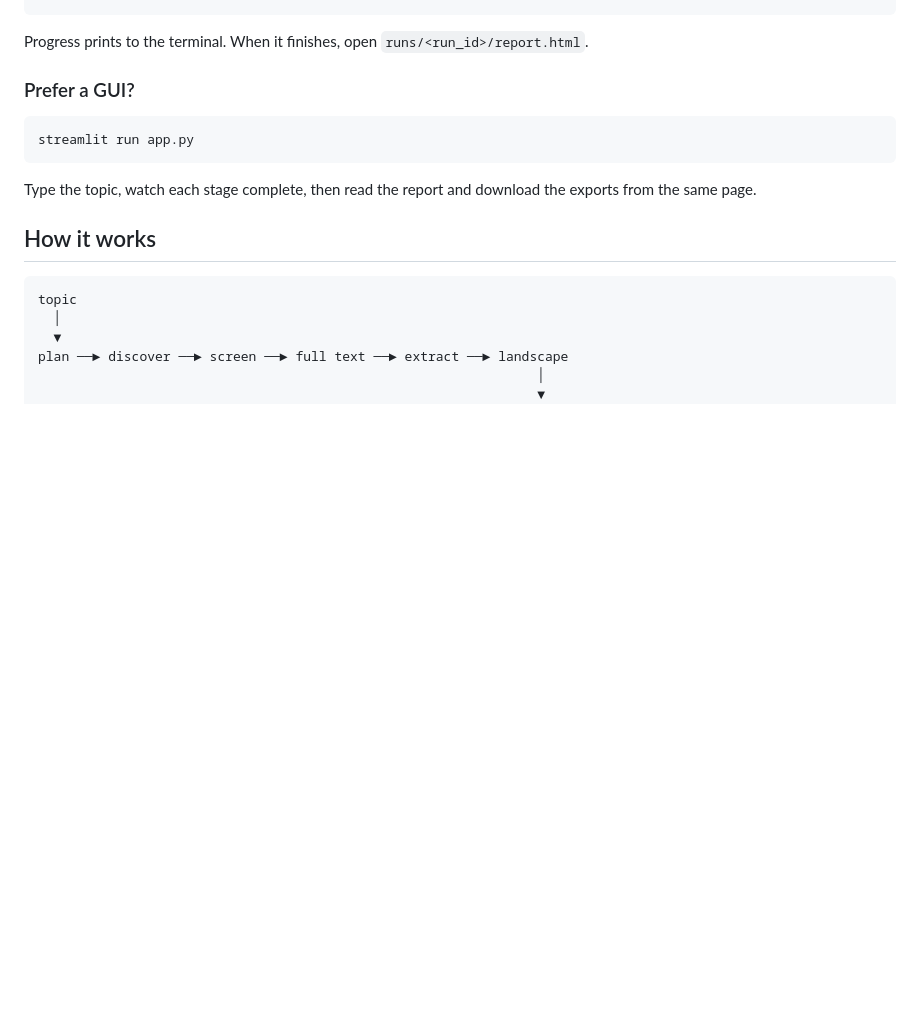
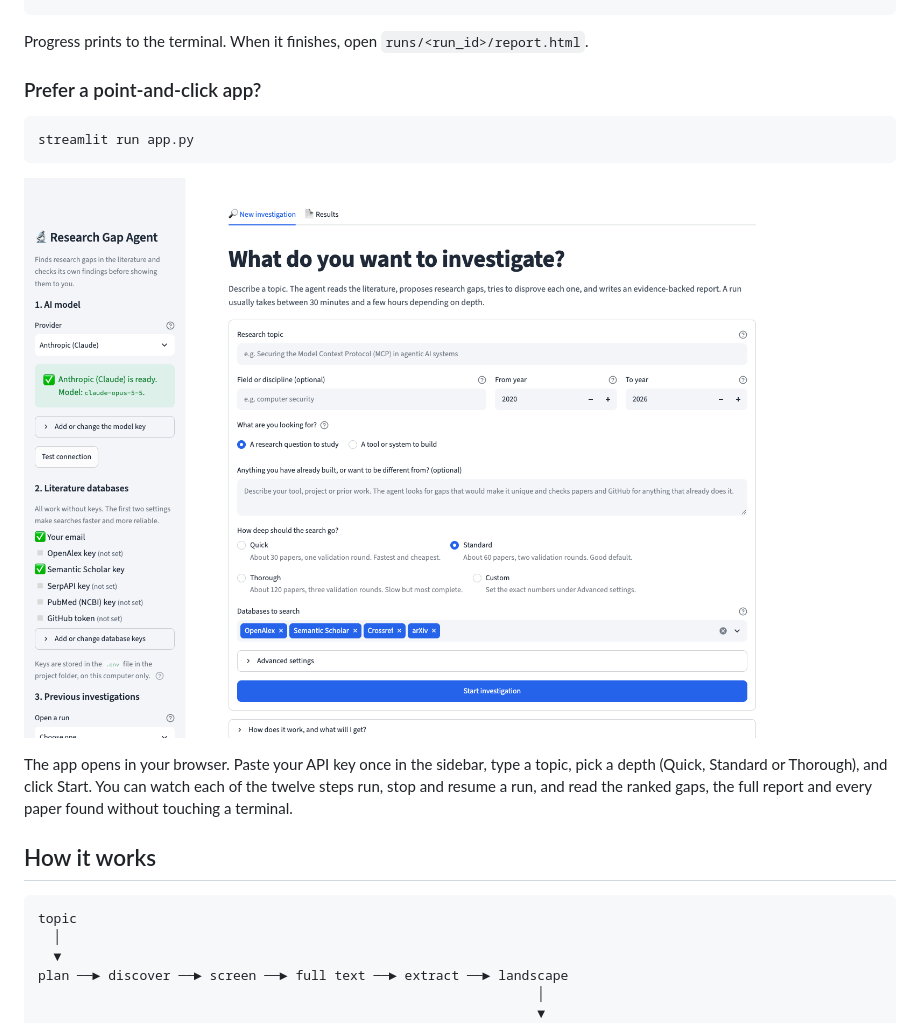
Before and after one commit to ImLujain/research-gap-discovery-agent, a Markdown page: README.md, the part around the change. GitHub-like rendering; pictures changed too: docs/images/dashboard.png (added); blank space fills up the shorter version.

````diff
--- a/README.md
+++ b/README.md
@@ -33,13 +33,17 @@ research-gap-agent "prompt injection attacks on tool-using LLM agents" --from-ye
 
 Progress prints to the terminal. When it finishes, open `runs/<run_id>/report.html`.
 
-### Prefer a GUI?
+### Prefer a point-and-click app?
 
 ```bash
 streamlit run app.py
 ```
 
-Type the topic, watch each stage complete, then read the report and download the exports from the same page.
+![The dashboard](docs/images/dashboard.png)
+
+The app opens in your browser. Paste your API key once in the sidebar, type a topic, pick a depth
+(Quick, Standard or Thorough), and click Start. You can watch each of the twelve steps run, stop and
+resume a run, and read the ranked gaps, the full report and every paper found without touching a terminal.
 
 ## How it works
 
````
Also changed, not shown: docs/USAGE.md (+9 -2 lines), 3 other files.
